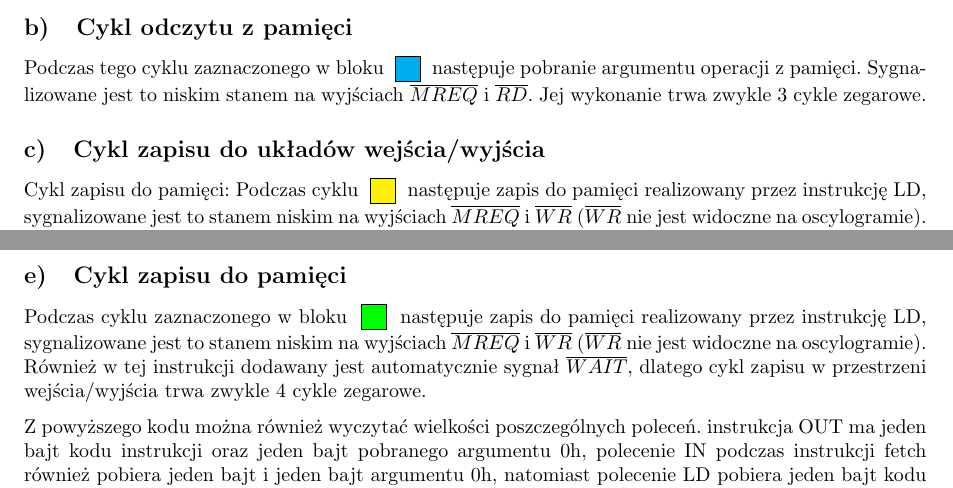
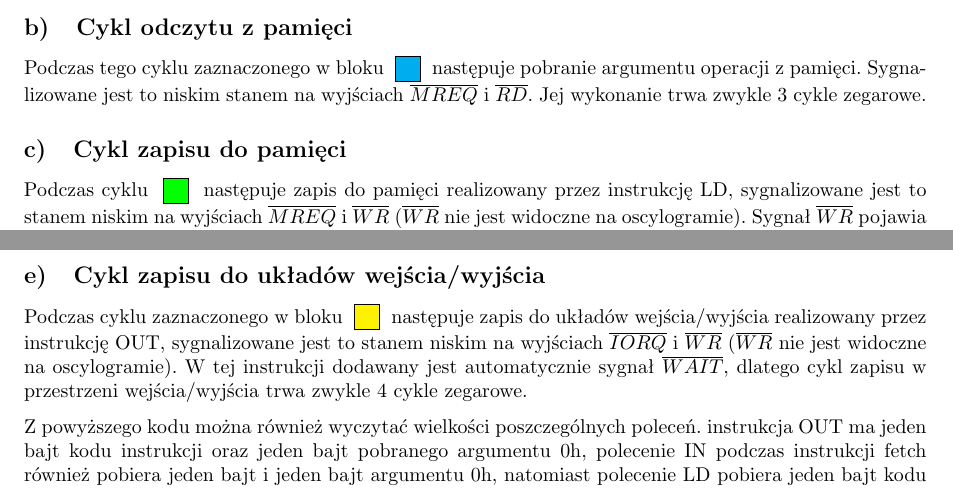
Before and after one commit to dgruszcz/pw-eiti-tm, a LaTeX document (z1/main.tex): two parts of pages 3 and 4 of 8, joined at a grey line, cut so that both start at the same text. Compiled offline with pdfLaTeX.

Commit message:
minor fix

```diff
--- a/z1/main.tex
+++ b/z1/main.tex
@@ -85,18 +85,17 @@ Podczas tego cyklu zaznaczonego w bloku \square{cyan} następuje pobranie argume
 Sygnalizowane jest to niskim stanem na wyjściach $\overline{MREQ}$ i $\overline{RD}$. Jej wykonanie trwa zwykle 3 cykle zegarowe.
 %TODO: sprawwdzić jakie to polecenie
 
-\subsection{Cykl zapisu do układów wejścia/wyjścia}
+\subsection{Cykl zapisu do pamięci}
 
-Cykl zapisu do pamięci:
-Podczas cyklu \square{yellow} następuje zapis do pamięci realizowany przez instrukcję LD, sygnalizowane jest to stanem niskim na wyjściach $\overline{MREQ}$ i $\overline{WR}$ ($\overline{WR}$ nie jest widoczne na oscylogramie). Sygnał $\overline{WR}$ pojawia się na wyjściu procesora jeden cykl zegarowy po wystawieniu sygnału $\overline{MREQ}$, by dane na szynie zdążyły się ustabilizować. Cała instrukcja zapisu trwa zwykle 3 cykle zegarowe.
+Podczas cyklu \square{green} następuje zapis do pamięci realizowany przez instrukcję LD, sygnalizowane jest to stanem niskim na wyjściach $\overline{MREQ}$ i $\overline{WR}$ ($\overline{WR}$ nie jest widoczne na oscylogramie). Sygnał $\overline{WR}$ pojawia się na wyjściu procesora jeden cykl zegarowy po wystawieniu sygnału $\overline{MREQ}$, by dane na szynie zdążyły się ustabilizować. Cała instrukcja zapisu trwa zwykle 3 cykle zegarowe.
 
 \subsection{Cykl odczytu z przestrzeni wejścia/wyjścia}
 
 Podczas cyklu zaznaczonego w bloku \square{violet} następuje odczyt z układów wejścia/wyjścia realizowany przez instrukcję IN, sygnalizowany jest stanem niskim na wyjściach $\overline{IORQ}$ i $\overline{RD}$. Podczas wykonywania instrukcji z przestrzeni wejścia/wyjścia automatycznie jest wstawiany jeden cykl $\overline{WAIT}$. Jest to spowodowane późnym uaktywnieniem sygnału $\overline{IORQ}$ (jest aktywowany w drugim cyklu zegarowym), co uniemożliwia wolniejszym układom zewnętrznym na wystarczająco szybką reakcję i uaktywnienie przez nie sygnału $\overline{WAIT}$ w tym samym cyklu zegarowym tak, by został on wykryty przez mikroprocesor. Z tego powodu ta instrukcja trwa zwykle 4 cykle zegarowe.
 
-\subsection{Cykl zapisu do pamięci}
+\subsection{Cykl zapisu do układów wejścia/wyjścia}
 
-Podczas cyklu zaznaczonego w bloku \square{green} następuje zapis do pamięci realizowany przez instrukcję LD, sygnalizowane jest to stanem niskim na wyjściach $\overline{MREQ}$ i $\overline{WR}$ ($\overline{WR}$ nie jest widoczne na oscylogramie). Również w tej instrukcji dodawany jest automatycznie sygnał $\overline{WAIT}$, dlatego cykl zapisu w przestrzeni wejścia/wyjścia trwa zwykle 4 cykle zegarowe.
+Podczas cyklu zaznaczonego w bloku \square{yellow} następuje zapis do układów wejścia/wyjścia realizowany przez instrukcję OUT, sygnalizowane jest to stanem niskim na wyjściach $\overline{IORQ}$ i $\overline{WR}$ ($\overline{WR}$ nie jest widoczne na oscylogramie). W tej instrukcji dodawany jest automatycznie sygnał $\overline{WAIT}$, dlatego cykl zapisu w przestrzeni wejścia/wyjścia trwa zwykle 4 cykle zegarowe.
 
 Z powyższego kodu można również wyczytać wielkości poszczególnych poleceń. instrukcja OUT ma jeden bajt kodu instrukcji oraz jeden bajt pobranego argumentu 0h, polecenie IN podczas instrukcji fetch również pobiera jeden bajt i jeden bajt argumentu 0h, natomiast polecenie LD pobiera jeden bajt kodu instrukcji i jeden dwubajtowy argument, (najpierw mniej, następnie bardziej znaczące bity adresu 1900h). Polecenie JR poza kodem instrukcji pobiera dodatkowo jeden bajt służący do obliczenia relatywnego skoku.
 
```
